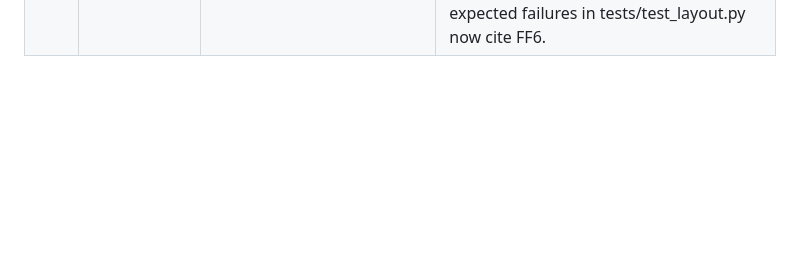
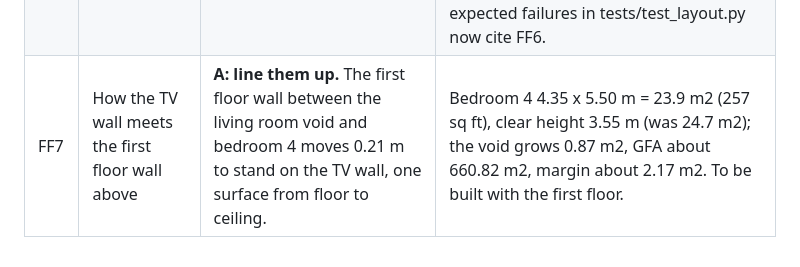
Before and after one commit to AimanSadeq/villa-jebel-ali-hills-dubai, a Markdown page: docs/first-floor-decisions.md, the part around the change. GitHub-like rendering; blank space fills up the shorter version.

Commit message:
First floor answer FF7: line the first floor wall up over the TV wall
Co-Authored-By: Claude Opus 5.5 <noreply@anthropic.com>
Claude-Session: https://claude.ai/code/session_017Wh1pxSjQ6YNDTSHL6NB8m

```diff
--- a/docs/first-floor-decisions.md
+++ b/docs/first-floor-decisions.md
@@ -20,3 +20,4 @@ size, the GFA margin, the TV wall step, the powder room distance).
 | FF4 | Where the brief's 6 m2 linen store comes from | **C: no separate linen store; linen goes into built-in cupboards** (for example in the dressing rooms). | A departure from the brief (CLAUDE.md section 4, first floor: linen and general storage 6 m2), the owner's decision. Bedrooms 2 and 3 keep their sizes (39.5 and 37.9 m2). At the first floor build, brief/program.yaml moves linen_storage from deferred to removed, citing FF4; OI-27 item closed. |
 | FF5 | What the family room should be | **A: open the family room onto the gallery**, removing the wall and the double doors F13. | One open family room of about 33.7 m2 (363 sq ft) with the gallery, looking over the double height foyer through the glass balustrade; clear height 3.55 m. Bedroom 3 is entered from its open side (door F06). Follows D-033 (family hall is a shared space). No GFA change. To be built with the first floor. |
 | FF6 | How much GFA margin to keep | **A: keep 1.30 m2.** No step back of bedrooms 2 and 3. | The owner accepts that the consultant's measurement could take the house over the cap; the D-005 reserve (9.99 m2) and the 5 m2 floor are declined for now. Bedrooms 2 and 3 keep 4.50 x 5.49 m and 4.50 x 5.50 m. The two strict expected failures in tests/test_layout.py now cite FF6. |
+| FF7 | How the TV wall meets the first floor wall above | **A: line them up.** The first floor wall between the living room void and bedroom 4 moves 0.21 m to stand on the TV wall, one surface from floor to ceiling. | Bedroom 4 4.35 x 5.50 m = 23.9 m2 (257 sq ft), clear height 3.55 m (was 24.7 m2); the void grows 0.87 m2, GFA about 660.82 m2, margin about 2.17 m2. To be built with the first floor. |
```
Also changed, not shown: docs/open-items.md (+1 -1 lines).
